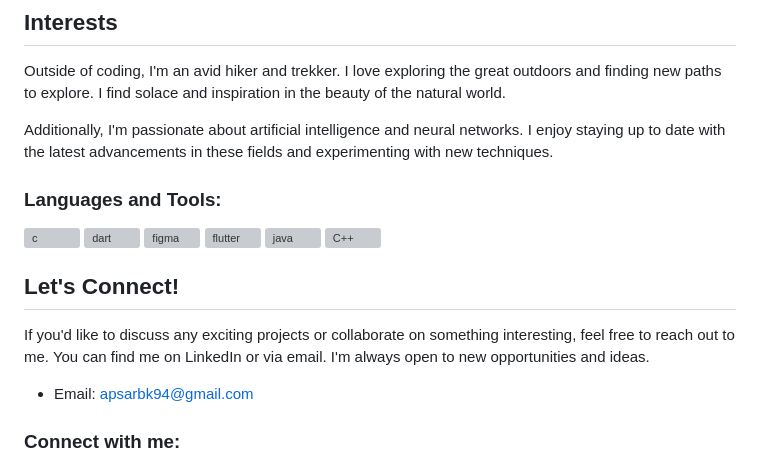
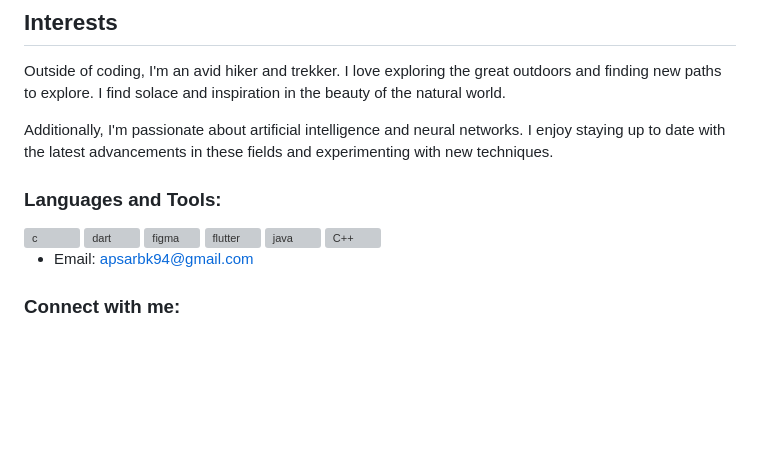
Before and after one commit to apsarabiswokarma/apsarabiswokarma, a Markdown page: README.md, the part around the change. Drawn GitHub-style; blank space fills up the shorter version; grey boxes are pictures that could not be loaded.

```diff
--- a/README.md
+++ b/README.md
@@ -16,9 +16,7 @@ Additionally, I'm passionate about artificial intelligence and neural networks.
  </a> <a href="https://www.java.com/" target="_blank" rel="noreferrer"> <img src="https://www.oracle.com/a/tech/img/rc10-java-badge-3.png" alt="java" width="50" height="40"/> </a></a><a href="https://www.programiz.com/cpp-programming" target="_blank" rel="noreferrer"> <img src="https://upload.wikimedia.org/wikipedia/commons/thumb/1/18/ISO_C%2B%2B_Logo.svg/800px-ISO_C%2B%2B_Logo.svg.png" alt="C++" width="30" height="40"/> </a>
 
 
-## Let's Connect!
 
-If you'd like to discuss any exciting projects or collaborate on something interesting, feel free to reach out to me. You can find me on LinkedIn or via email. I'm always open to new opportunities and ideas.
 - Email: apsarbk94@gmail.com
 
 <h3 align="left">Connect with me:</h3>
```
